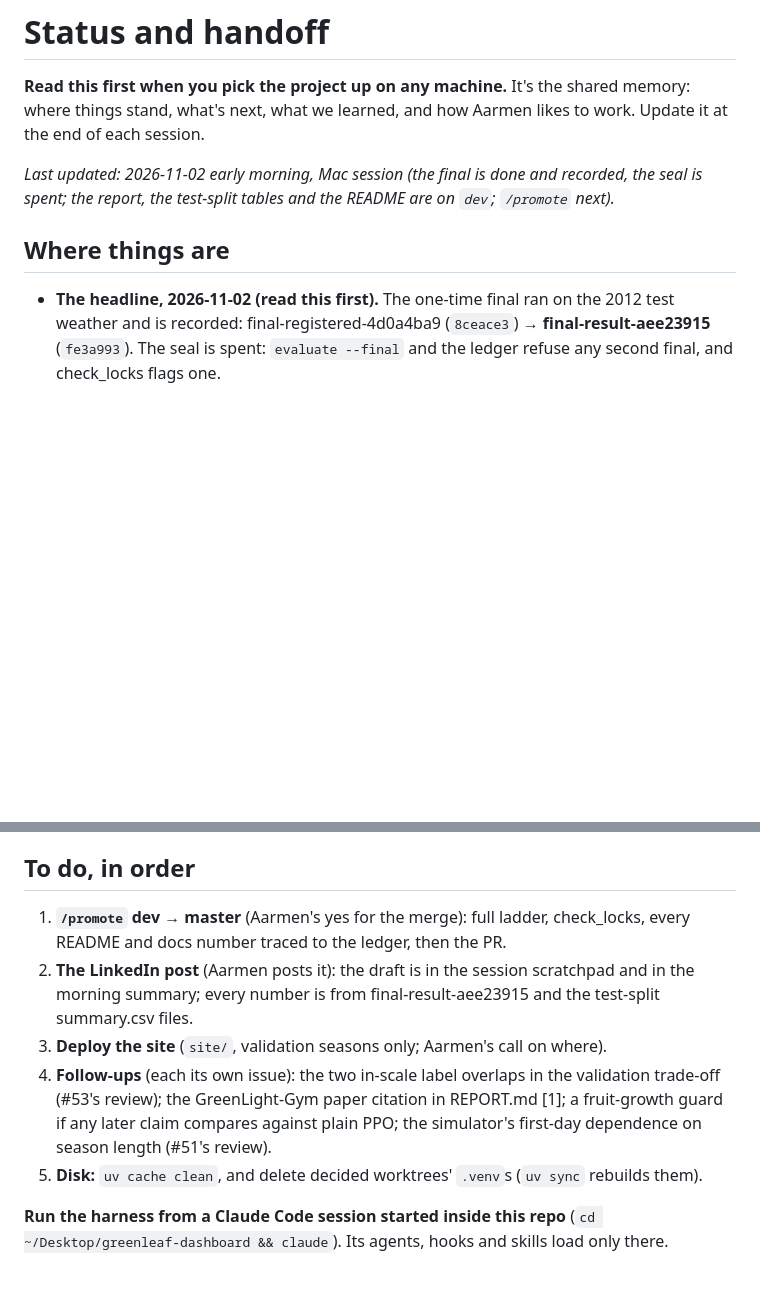
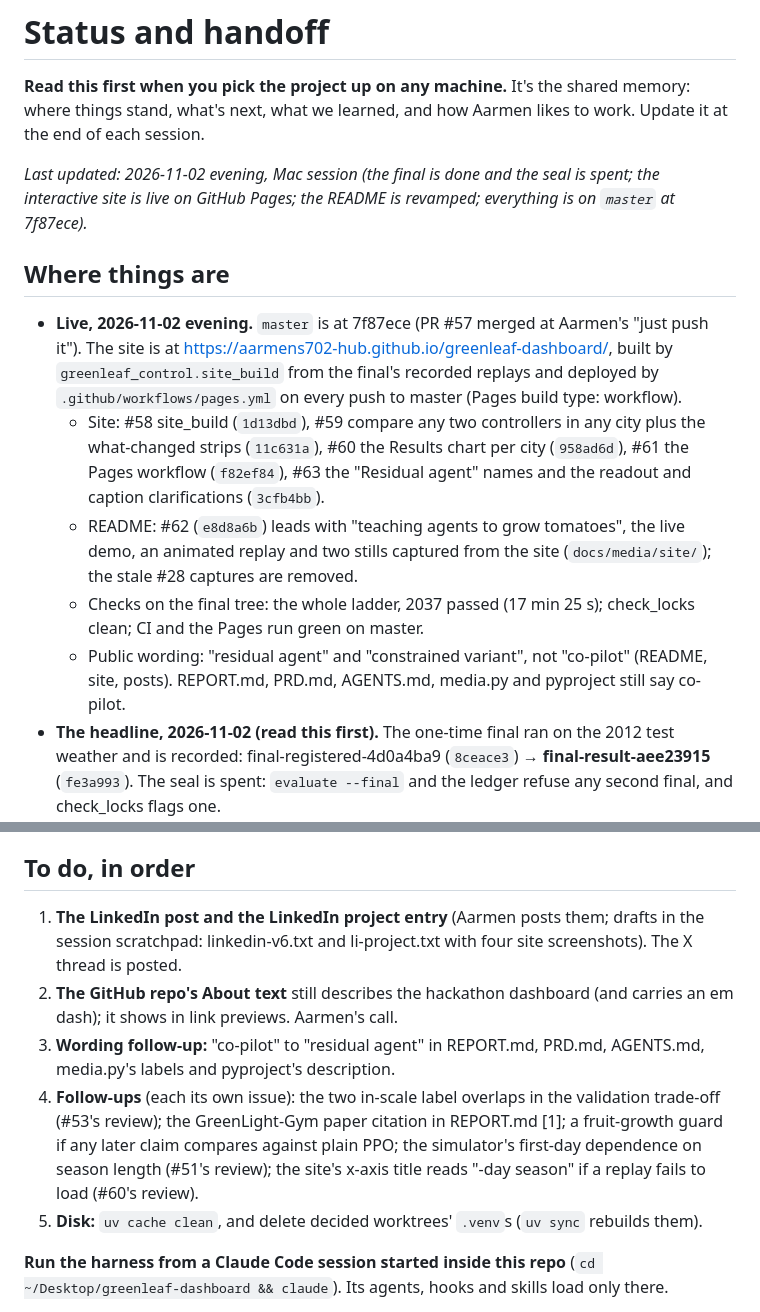
Before and after one commit to aarmens702-hub/greenleaf-dashboard, a Markdown page: docs/STATUS.md, 2 parts joined by grey strips. GitHub-like rendering; blank space fills up the shorter version.

Commit message:
docs: STATUS after the site went live: Pages, README revamp, master at 7f87ece
Records the site issues (#58 to #63), the README revamp (#62), the merge to master
and the green checks on the final tree, and replaces the to-do list: the LinkedIn post
and project entry, the repo's About text, the co-pilot wording follow-up and the
remaining follow-ups.

Co-Authored-By: Claude Opus 5.5 <noreply@anthropic.com>

```diff
--- a/docs/STATUS.md
+++ b/docs/STATUS.md
@@ -2,9 +2,14 @@
 
 **Read this first when you pick the project up on any machine.** It's the shared memory: where things stand, what's next, what we learned, and how Aarmen likes to work. Update it at the end of each session.
 
-*Last updated: 2026-11-02 early morning, Mac session (the final is done and recorded, the seal is spent; the report, the test-split tables and the README are on `dev`; `/promote` next).*
+*Last updated: 2026-11-02 evening, Mac session (the final is done and the seal is spent; the interactive site is live on GitHub Pages; the README is revamped; everything is on `master` at 7f87ece).*
 
 ## Where things are
+- **Live, 2026-11-02 evening.** `master` is at 7f87ece (PR #57 merged at Aarmen's "just push it"). The site is at https://aarmens702-hub.github.io/greenleaf-dashboard/, built by `greenleaf_control.site_build` from the final's recorded replays and deployed by `.github/workflows/pages.yml` on every push to master (Pages build type: workflow).
+  - Site: #58 site_build (`1d13dbd`), #59 compare any two controllers in any city plus the what-changed strips (`11c631a`), #60 the Results chart per city (`958ad6d`), #61 the Pages workflow (`f82ef84`), #63 the "Residual agent" names and the readout and caption clarifications (`3cfb4bb`).
+  - README: #62 (`e8d8a6b`) leads with "teaching agents to grow tomatoes", the live demo, an animated replay and two stills captured from the site (`docs/media/site/`); the stale #28 captures are removed.
+  - Checks on the final tree: the whole ladder, 2037 passed (17 min 25 s); check_locks clean; CI and the Pages run green on master.
+  - Public wording: "residual agent" and "constrained variant", not "co-pilot" (README, site, posts). REPORT.md, PRD.md, AGENTS.md, media.py and pyproject still say co-pilot.
 - **The headline, 2026-11-02 (read this first).** The one-time final ran on the 2012 test weather and is recorded: final-registered-4d0a4ba9 (`8ceace3`) → **final-result-aee23915** (`fe3a993`). The seal is spent: `evaluate --final` and the ledger refuse any second final, and check_locks flags one.
   - Graded by #45's registered rule (a) profit CI above rb_tuned like-for-like, (b) Σ violation-hour IQMs at or below rb_tuned's, (c) 0 invalid and 0 solver failures:
     - `residual_w05` (E6, 10 seeds) passes on all three splits: gain over rb_tuned's same seasons 0.30 [0.25, 0.35], 0.40 [0.35, 0.44], 0.54 [0.47, 0.61] €/m², Σ 292.6 / 343.1 / 444.3 h vs 365.2 / 456.9 / 559.8.
@@ -80,10 +85,10 @@
 - **Filed 2026-10-28:** #19, recording Modal runs (shipped). Aarmen chose the Mac over Modal for E2 (no payment method); Modal stays optional.
 
 ## To do, in order
-1. **`/promote` dev → master** (Aarmen's yes for the merge): full ladder, check_locks, every README and docs number traced to the ledger, then the PR.
-2. **The LinkedIn post** (Aarmen posts it): the draft is in the session scratchpad and in the morning summary; every number is from final-result-aee23915 and the test-split summary.csv files.
-3. **Deploy the site** (`site/`, validation seasons only; Aarmen's call on where).
-4. **Follow-ups** (each its own issue): the two in-scale label overlaps in the validation trade-off (#53's review); the GreenLight-Gym paper citation in REPORT.md [1]; a fruit-growth guard if any later claim compares against plain PPO; the simulator's first-day dependence on season length (#51's review).
+1. **The LinkedIn post and the LinkedIn project entry** (Aarmen posts them; drafts in the session scratchpad: linkedin-v6.txt and li-project.txt with four site screenshots). The X thread is posted.
+2. **The GitHub repo's About text** still describes the hackathon dashboard (and carries an em dash); it shows in link previews. Aarmen's call.
+3. **Wording follow-up:** "co-pilot" to "residual agent" in REPORT.md, PRD.md, AGENTS.md, media.py's labels and pyproject's description.
+4. **Follow-ups** (each its own issue): the two in-scale label overlaps in the validation trade-off (#53's review); the GreenLight-Gym paper citation in REPORT.md [1]; a fruit-growth guard if any later claim compares against plain PPO; the simulator's first-day dependence on season length (#51's review); the site's x-axis title reads "-day season" if a replay fails to load (#60's review).
 5. **Disk:** `uv cache clean`, and delete decided worktrees' `.venv`s (`uv sync` rebuilds them).
 
 **Run the harness from a Claude Code session started inside this repo** (`cd ~/Desktop/greenleaf-dashboard && claude`). Its agents, hooks and skills load only there.
```
